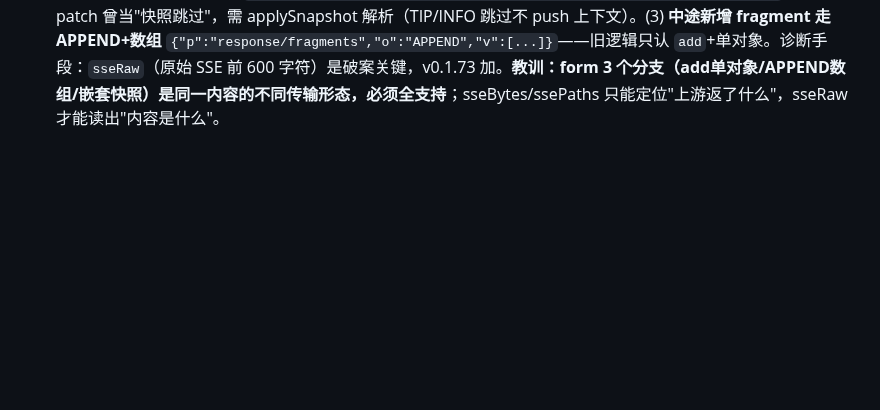
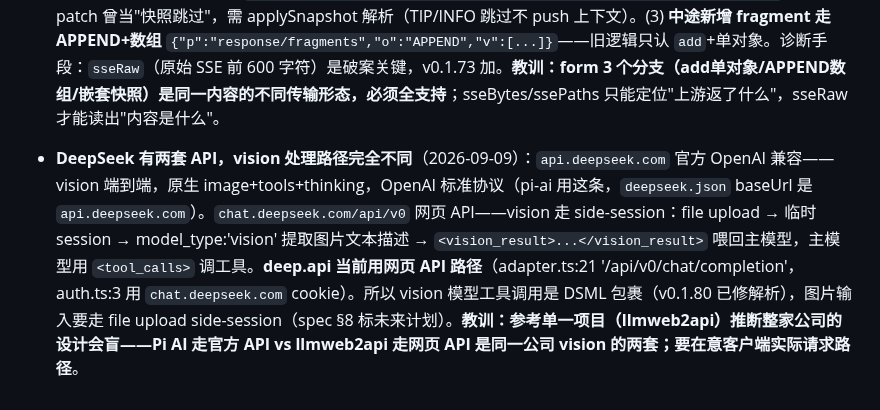
Before and after one commit to lixianmin/deep.api, a Markdown page: docs/01.memory.md, the part around the change. Rendered like a GitHub page; blank space fills up the shorter version.

Commit message:
docs(memory): DeepSeek 双 API 路径 + vision 处理差异

```diff
--- a/docs/01.memory.md
+++ b/docs/01.memory.md
@@ -52,3 +52,5 @@
 - **demo 页 chrome-extension:// shim 是入口依赖**（v0.1.66 → v0.1.67 修）：`chrome-extension://.../demo/index.html` 加载路径（popup "Open Demo in new tab" 用 `chrome.runtime.getURL('demo/index.html')` 打开）下 content script bridge-main **不会注入** `window.deepApi`。v0.1.49 加的 shim（demo.js 顶部用 `chrome.runtime.connect({name: 'deepapi'})` 直连 SW 模拟 deepApi）是必须保留的入口脚本逻辑——Tab 实现（Chat/Scenarios）直接调 `window.deepApi.chat.completions.create` 假设它在所有页面都存在。Task 3 Step 6 改写 demo.js 极简化时把 shim 一起删了导致 model select 空、scenario 无法调。**Next plan**: 改 demo 任何入口脚本时都先检查 v0.1.49 self-shim 是否仍存在（git blame demo.js 看 4aefdf38 之前的版本）。
 
 - **Pro（expert）完整修复链**（v0.1.75 → v0.1.78，2026-09-09）："Flash 能用 Pro 不能"三个叠加根因——(1) **服务端客户端版本检查**：completion 不带 `x-client-version` 等指纹 → `{"type":"error","content":"Update to the latest version to use Expert.","finish_reason":"unsupported_client_by_model"}`。抓包定容：`x-client-version: 2.4.0`、`x-client-bundle-id: com.deepseek.chat`、`x-client-locale`（网页 en_US）、`x-client-timezone-offset: 28800`；**不带** `x-app-version`；`x-hif-dliq/x-hif-leim` 是 Cloudflare Zaraz 分析 token 无关。(2) **内容藏在嵌套快照** `{"v":{"response":{"fragments":[{type:RESPONSE/THINK/TIP,content}]}}}`——sse-patch 曾当"快照跳过"，需 applySnapshot 解析（TIP/INFO 跳过不 push 上下文）。(3) **中途新增 fragment 走 APPEND+数组** `{"p":"response/fragments","o":"APPEND","v":[...]}`——旧逻辑只认 `add`+单对象。诊断手段：`sseRaw`（原始 SSE 前 600 字符）是破案关键，v0.1.73 加。**教训：form 3 个分支（add单对象/APPEND数组/嵌套快照）是同一内容的不同传输形态，必须全支持**；sseBytes/ssePaths 只能定位"上游返了什么"，sseRaw 才能读出"内容是什么"。
+
+- **DeepSeek 有两套 API，vision 处理路径完全不同**（2026-09-09）：`api.deepseek.com` 官方 OpenAI 兼容——vision 端到端，原生 image+tools+thinking，OpenAI 标准协议（pi-ai 用这条，`deepseek.json` baseUrl 是 `api.deepseek.com`）。`chat.deepseek.com/api/v0` 网页 API——vision 走 side-session：file upload → 临时 session → model_type:'vision' 提取图片文本描述 → `<vision_result>...</vision_result>` 喂回主模型，主模型用 `<tool_calls>` 调工具。**deep.api 当前用网页 API 路径**（adapter.ts:21 '/api/v0/chat/completion'，auth.ts:3 用 `chat.deepseek.com` cookie）。所以 vision 模型工具调用是 DSML 包裹（v0.1.80 已修解析），图片输入要走 file upload side-session（spec §8 标未来计划）。**教训：参考单一项目（llmweb2api）推断整家公司的设计会盲——Pi AI 走官方 API vs llmweb2api 走网页 API 是同一公司 vision 的两套；要在意客户端实际请求路径**。
```
